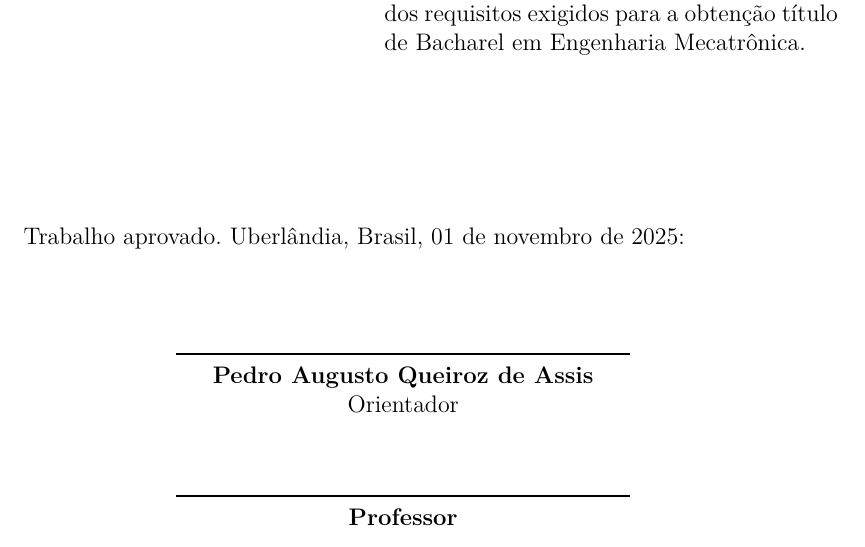
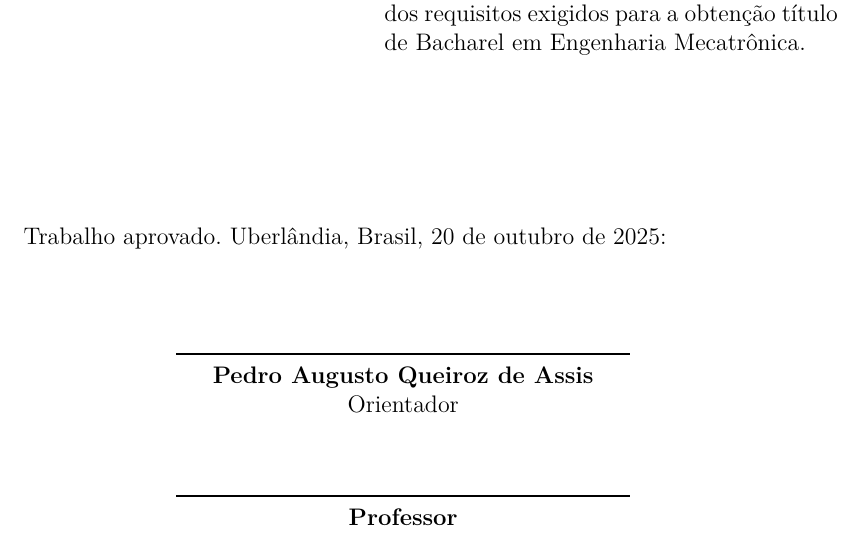
Before and after one commit to mateus-antonio/monografia_TCC, a LaTeX thesis (main.tex): part of page 3 of 32, cut so that both start at the same text. Compiled offline with pdfLaTeX.

```diff
--- a/main.tex
+++ b/main.tex
@@ -59,7 +59,7 @@
     \vspace*{\fill}
    \end{center}
 
-   Trabalho aprovado. \imprimirlocal, 01 de novembro de 2025: %TCC:
+   Trabalho aprovado. \imprimirlocal, 20 de outubro de 2025: %TCC:
 
    \assinatura{\textbf{\imprimirorientador} \\ Orientador}
    \assinatura{\textbf{Professor}}% \\ Convidado 1} %TCC:
```
Also changed, not shown: 1 other file.
